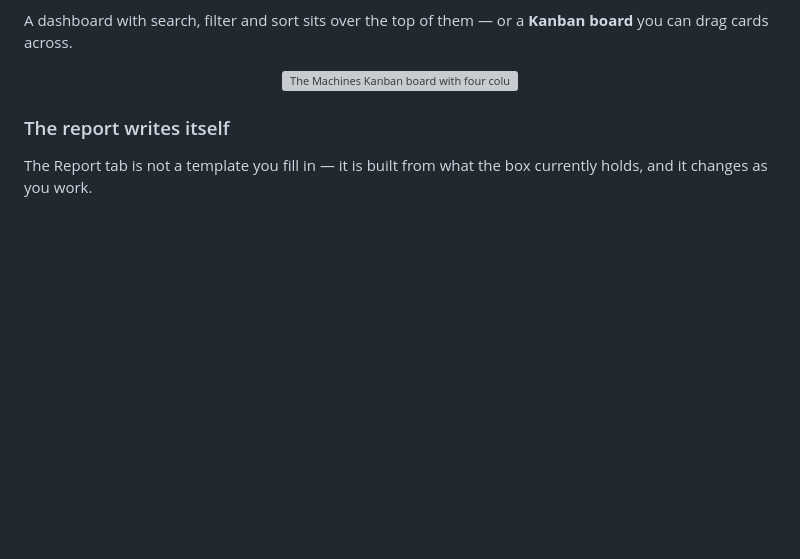
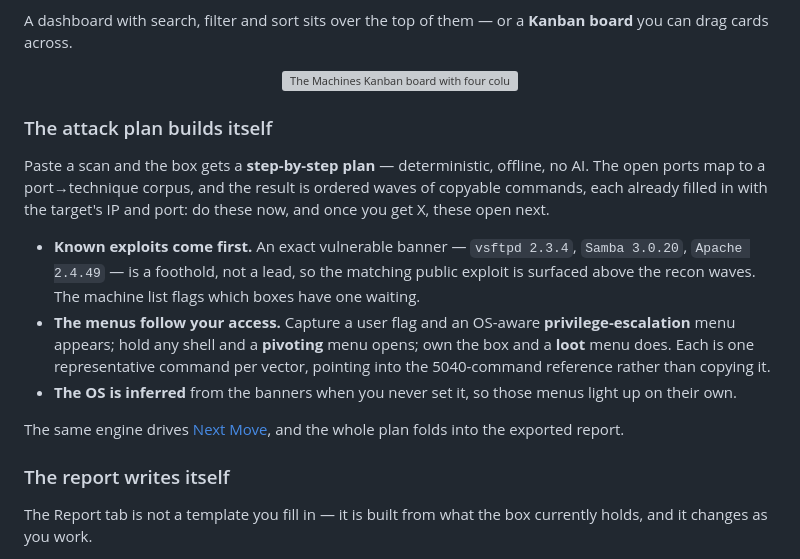
Before and after one commit to halilibrahimd27/cheat-sheet, a Markdown page: README.md, the part around the change. Rendered like a GitHub page; blank space fills up the shorter version; grey boxes are pictures that could not be loaded.

Commit message:
docs: document the attack plan engine in the readme

```diff
--- a/README.md
+++ b/README.md
@@ -111,6 +111,27 @@ you can drag cards across.
 <p align="center">
   <img src="assets/board.webp" alt="The Machines Kanban board with four columns — Not started, In progress, Owned and Reported — holding five boxes: Vault, Relay and Beacon, Forge, and Sentinel with a full progress bar. A stats row above reads 5 total, 2 owned, 2 in progress, 20 percent average progress, beside search, platform, status, tag and sort controls and a Grid/Board toggle.">
 </p>
+
+### The attack plan builds itself
+
+Paste a scan and the box gets a **step-by-step plan** — deterministic, offline, no AI.
+The open ports map to a port→technique corpus, and the result is ordered waves of
+copyable commands, each already filled in with the target's IP and port: do these now,
+and once you get X, these open next.
+
+- **Known exploits come first.** An exact vulnerable banner — `vsftpd 2.3.4`,
+  `Samba 3.0.20`, `Apache 2.4.49` — is a foothold, not a lead, so the matching public
+  exploit is surfaced above the recon waves. The machine list flags which boxes have
+  one waiting.
+- **The menus follow your access.** Capture a user flag and an OS-aware
+  **privilege-escalation** menu appears; hold any shell and a **pivoting** menu opens;
+  own the box and a **loot** menu does. Each is one representative command per vector,
+  pointing into the 5040-command reference rather than copying it.
+- **The OS is inferred** from the banners when you never set it, so those menus light
+  up on their own.
+
+The same engine drives [Next Move](#next-move--describe-the-situation-get-ranked-commands),
+and the whole plan folds into the exported report.
 
 ### The report writes itself
 
```
